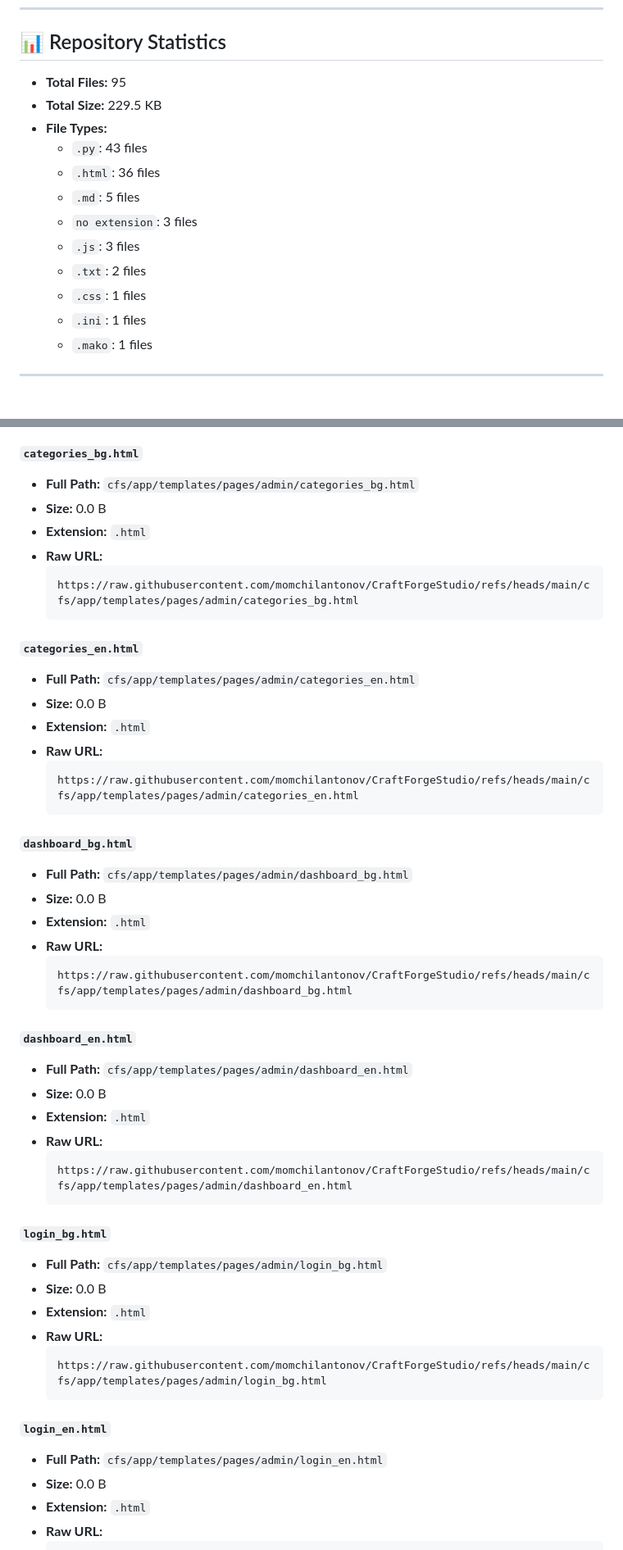
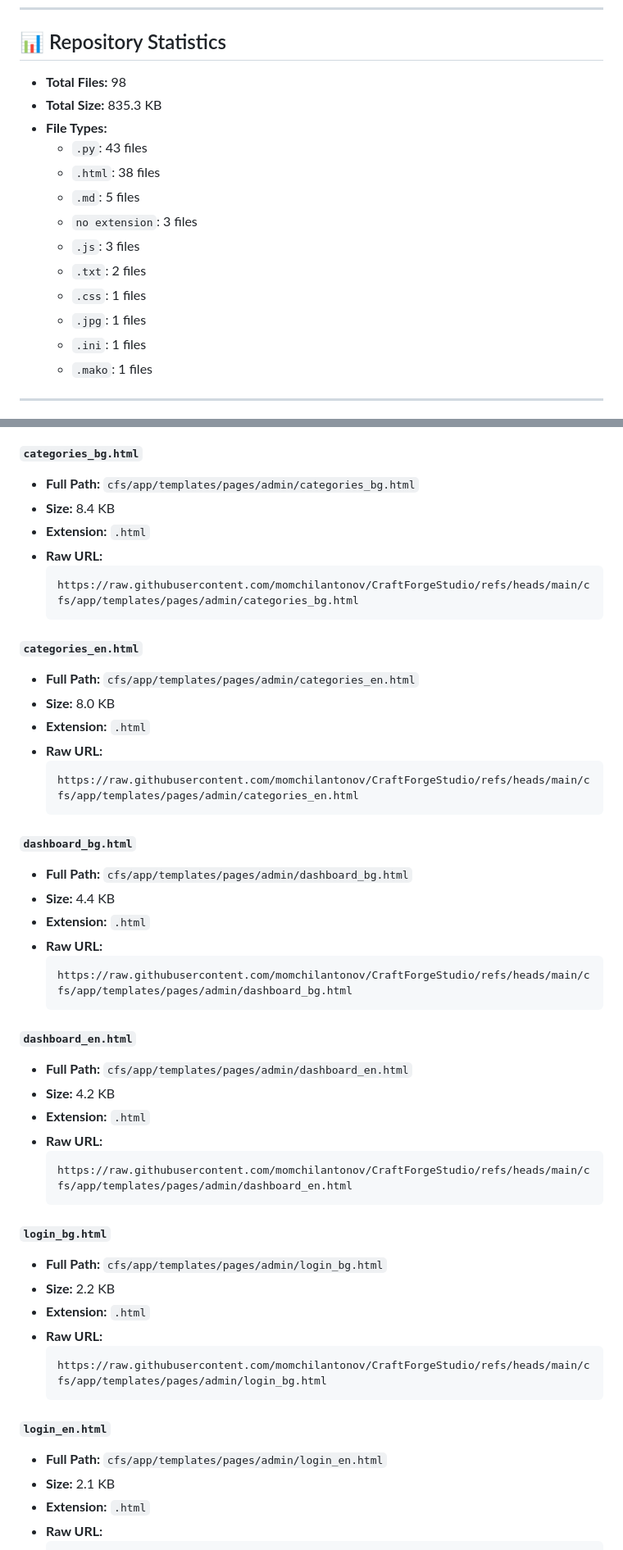
Before and after one commit to momchilantonov/CraftForgeStudio, a Markdown page: README_REPOSITORY_FILE_MAP.md, 2 parts joined by grey strips. Shown at 82% size. Rendered like a GitHub page.

````diff
--- a/README_REPOSITORY_FILE_MAP.md
+++ b/README_REPOSITORY_FILE_MAP.md
@@ -12,16 +12,17 @@ This document provides three complementary views of the repository structure:
 
 ## 📊 Repository Statistics
 
-- **Total Files:** 95
-- **Total Size:** 229.5 KB
+- **Total Files:** 98
+- **Total Size:** 835.3 KB
 - **File Types:**
   - `.py`: 43 files
-  - `.html`: 36 files
+  - `.html`: 38 files
   - `.md`: 5 files
   - `no extension`: 3 files
   - `.js`: 3 files
   - `.txt`: 2 files
   - `.css`: 1 files
+  - `.jpg`: 1 files
   - `.ini`: 1 files
   - `.mako`: 1 files
 
@@ -896,7 +921,7 @@ Comprehensive file information organized by directory.
 #### `categories_bg.html`
 
 - **Full Path:** `cfs/app/templates/pages/admin/categories_bg.html`
-- **Size:** 0.0 B
+- **Size:** 8.4 KB
 - **Extension:** `.html`
 - **Raw URL:**
   ```
@@ -906,7 +931,7 @@ Comprehensive file information organized by directory.
 #### `categories_en.html`
 
 - **Full Path:** `cfs/app/templates/pages/admin/categories_en.html`
-- **Size:** 0.0 B
+- **Size:** 8.0 KB
 - **Extension:** `.html`
 - **Raw URL:**
   ```
@@ -916,7 +941,7 @@ Comprehensive file information organized by directory.
 #### `dashboard_bg.html`
 
 - **Full Path:** `cfs/app/templates/pages/admin/dashboard_bg.html`
-- **Size:** 0.0 B
+- **Size:** 4.4 KB
 - **Extension:** `.html`
 - **Raw URL:**
   ```
@@ -926,7 +951,7 @@ Comprehensive file information organized by directory.
 #### `dashboard_en.html`
 
 - **Full Path:** `cfs/app/templates/pages/admin/dashboard_en.html`
-- **Size:** 0.0 B
+- **Size:** 4.2 KB
 - **Extension:** `.html`
 - **Raw URL:**
   ```
@@ -936,7 +961,7 @@ Comprehensive file information organized by directory.
 #### `login_bg.html`
 
 - **Full Path:** `cfs/app/templates/pages/admin/login_bg.html`
-- **Size:** 0.0 B
+- **Size:** 2.2 KB
 - **Extension:** `.html`
 - **Raw URL:**
   ```
@@ -946,7 +971,7 @@ Comprehensive file information organized by directory.
 #### `login_en.html`
 
 - **Full Path:** `cfs/app/templates/pages/admin/login_en.html`
-- **Size:** 0.0 B
+- **Size:** 2.1 KB
 - **Extension:** `.html`
 - **Raw URL:**
   ```
````
Also changed, not shown: other parts of README_REPOSITORY_FILE_MAP.md (+58 -14 lines).
